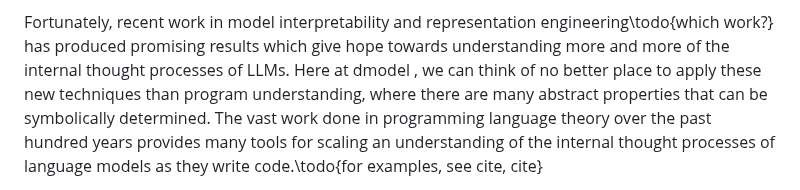
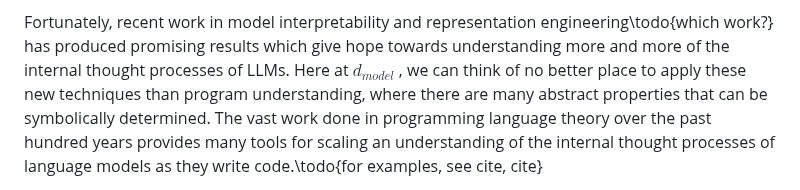
Before and after one commit to dmodel-ai/dmodel-ai.github.io, a Markdown page: understanding-understanding-optionals/blog_post.md, the part around the change. GitHub-like rendering.

Commit message:
fix dmodel name rendering

```diff
--- a/understanding-understanding-optionals/blog_post.md
+++ b/understanding-understanding-optionals/blog_post.md
@@ -21,7 +21,7 @@ capabilities.
 Fortunately, recent work in model interpretability and
 representation engineering\todo{which work?} has produced promising results
 which give hope towards understanding more and more of the
-internal thought processes of LLMs. Here at dmodel , we can
+internal thought processes of LLMs. Here at $d_{model}$ , we can
 think of no better place to apply these new techniques than
 program understanding, where there are many abstract
 properties that can be symbolically determined. The vast work
```
